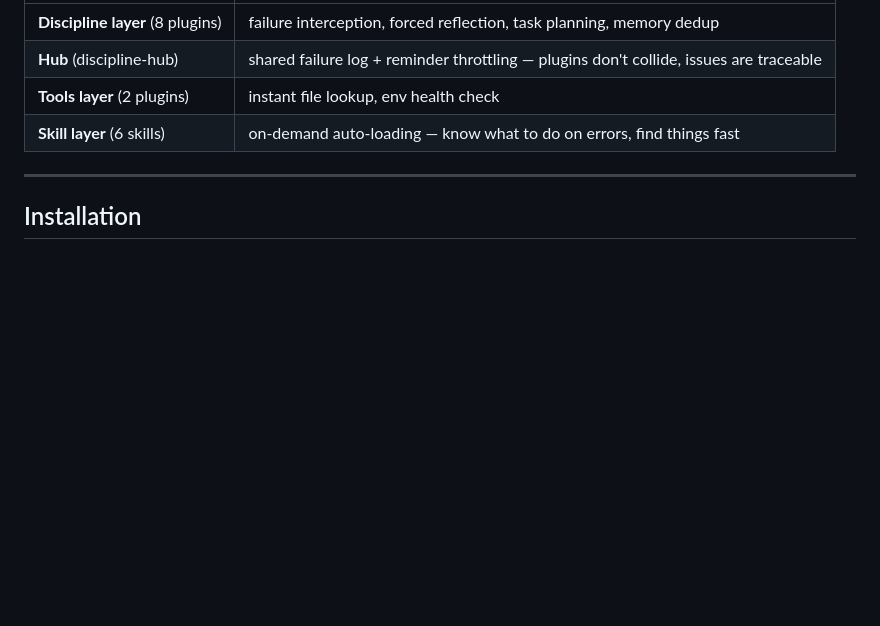
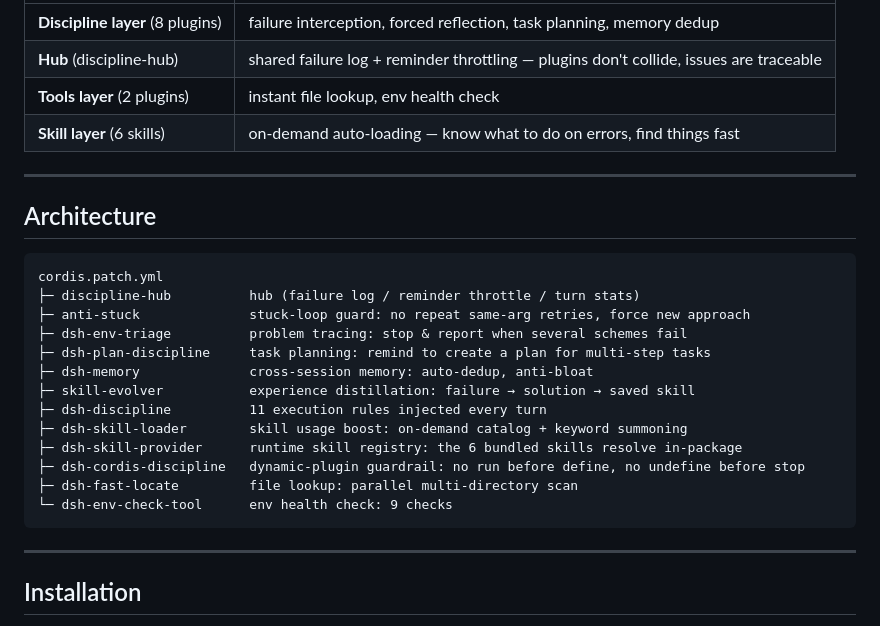
Before and after one commit to Classicoke/cleverer-dsh, a Markdown page: README.md, the part around the change. Drawn GitHub-style; blank space fills up the shorter version.

Commit message:
docs(readme): restore architecture tree (product structure) after slim

````diff
--- a/README.md
+++ b/README.md
@@ -47,6 +47,26 @@ DSH is full-featured but **not smart by default**: empty system prompt, stubborn
 | **Hub** (discipline-hub) | shared failure log + reminder throttling — plugins don't collide, issues are traceable |
 | **Tools layer** (2 plugins) | instant file lookup, env health check |
 | **Skill layer** (6 skills) | on-demand auto-loading — know what to do on errors, find things fast |
+
+---
+
+## Architecture
+
+```
+cordis.patch.yml
+├─ discipline-hub          hub (failure log / reminder throttle / turn stats)
+├─ anti-stuck              stuck-loop guard: no repeat same-arg retries, force new approach
+├─ dsh-env-triage          problem tracing: stop & report when several schemes fail
+├─ dsh-plan-discipline     task planning: remind to create a plan for multi-step tasks
+├─ dsh-memory              cross-session memory: auto-dedup, anti-bloat
+├─ skill-evolver           experience distillation: failure → solution → saved skill
+├─ dsh-discipline          11 execution rules injected every turn
+├─ dsh-skill-loader        skill usage boost: on-demand catalog + keyword summoning
+├─ dsh-skill-provider      runtime skill registry: the 6 bundled skills resolve in-package
+├─ dsh-cordis-discipline   dynamic-plugin guardrail: no run before define, no undefine before stop
+├─ dsh-fast-locate         file lookup: parallel multi-directory scan
+└─ dsh-env-check-tool      env health check: 9 checks
+```
 
 ---
 
````
Also changed, not shown: README.zh.md (+20 -0 lines).
